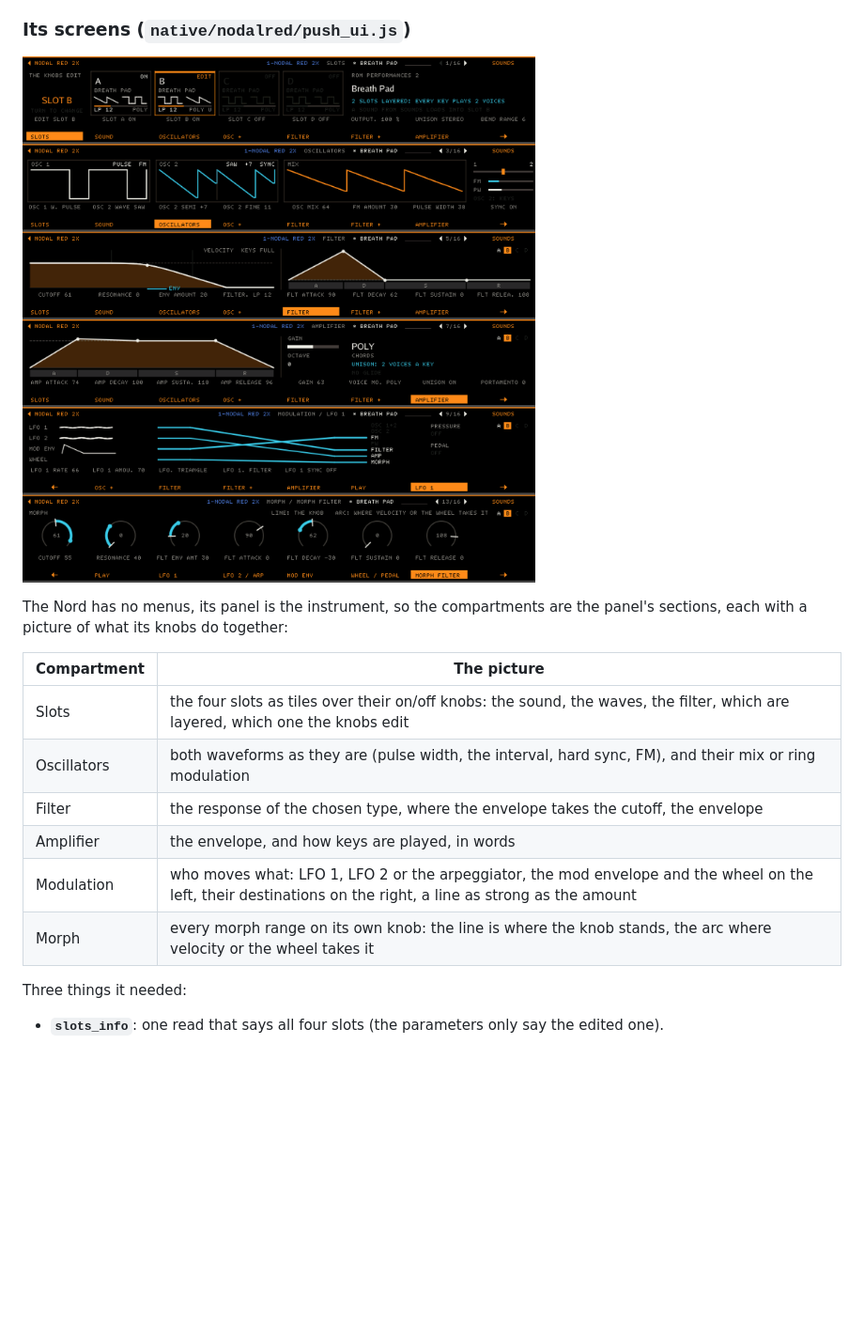
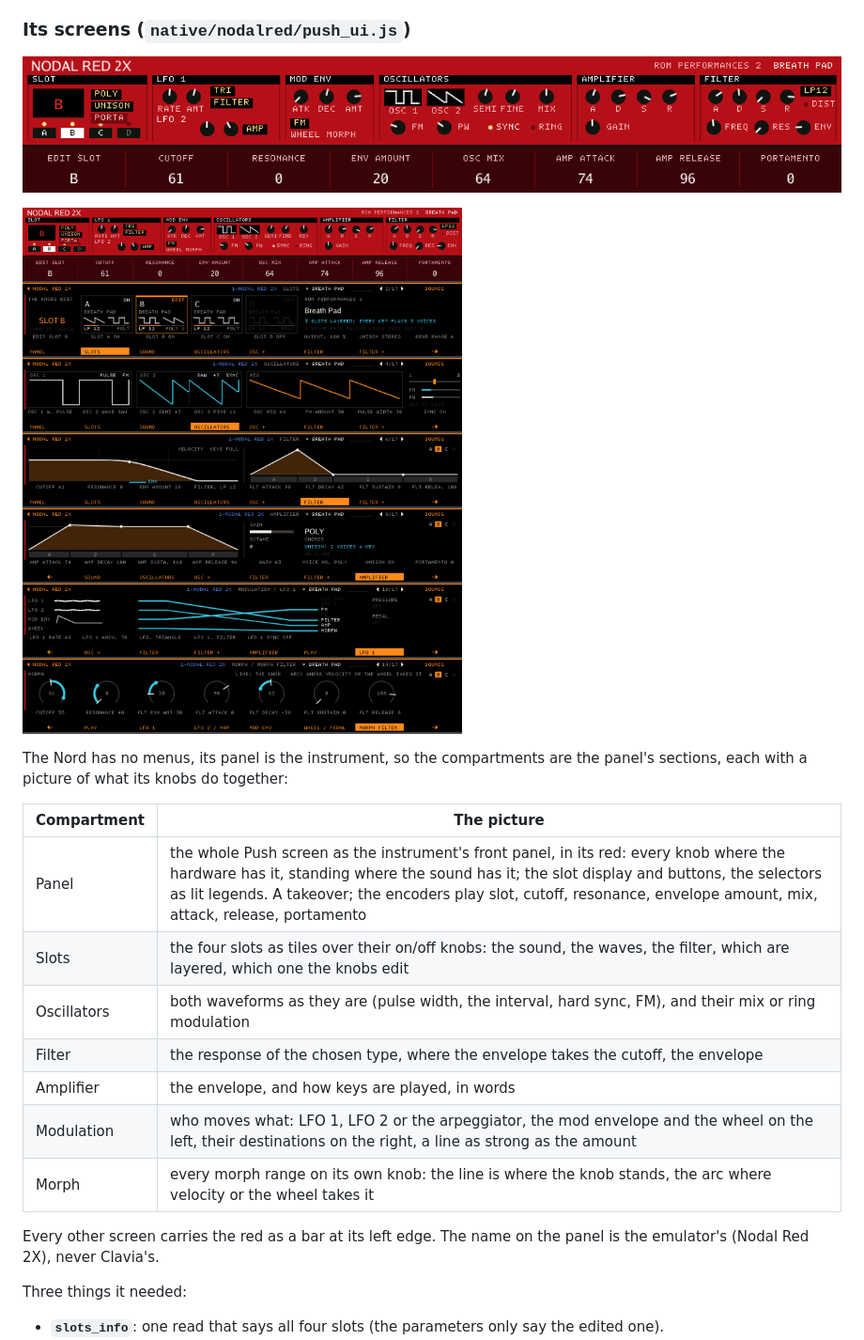
Before and after one commit to rgeissen/push-hack-pung, a Markdown page: docs/NATIVE-MODULES.md, the part around the change. Shown at 94% size. Drawn GitHub-style; pictures changed too: docs/shots/nodalred-design.png, docs/shots/nodalred-panel.png (added); blank space fills up the shorter version.

```diff
--- a/docs/NATIVE-MODULES.md
+++ b/docs/NATIVE-MODULES.md
@@ -133,6 +133,8 @@ standard pictures (filter curve, envelopes). An edit and the chosen sound surviv
 
 ### Its screens (`native/nodalred/push_ui.js`)
 
+![The panel](shots/nodalred-panel.png)
+
 ![The Nord's screens on the Push](shots/nodalred-design.png)
 
 The Nord has no menus, its panel is the instrument, so the compartments are the panel's sections, each
@@ -140,12 +142,16 @@ with a picture of what its knobs do together:
 
 | Compartment | The picture |
 |---|---|
+| Panel | the whole Push screen as the instrument's front panel, in its red: every knob where the hardware has it, standing where the sound has it; the slot display and buttons, the selectors as lit legends. A takeover; the encoders play slot, cutoff, resonance, envelope amount, mix, attack, release, portamento |
 | Slots | the four slots as tiles over their on/off knobs: the sound, the waves, the filter, which are layered, which one the knobs edit |
 | Oscillators | both waveforms as they are (pulse width, the interval, hard sync, FM), and their mix or ring modulation |
 | Filter | the response of the chosen type, where the envelope takes the cutoff, the envelope |
 | Amplifier | the envelope, and how keys are played, in words |
 | Modulation | who moves what: LFO 1, LFO 2 or the arpeggiator, the mod envelope and the wheel on the left, their destinations on the right, a line as strong as the amount |
 | Morph | every morph range on its own knob: the line is where the knob stands, the arc where velocity or the wheel takes it |
+
+Every other screen carries the red as a bar at its left edge. The name on the panel is the emulator's
+(Nodal Red 2X), never Clavia's.
 
 Three things it needed:
 
```
Also changed, not shown: 1 other file.
